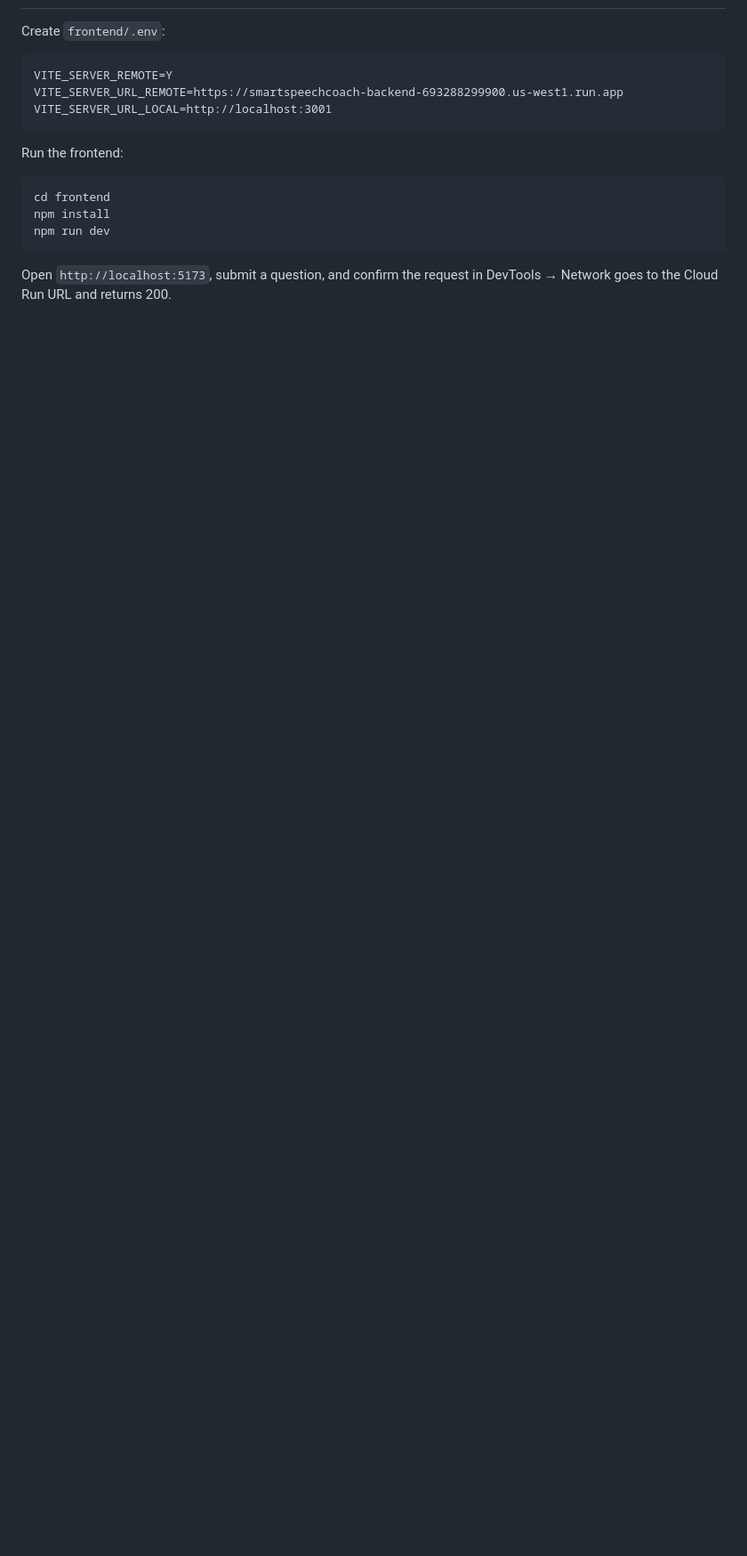
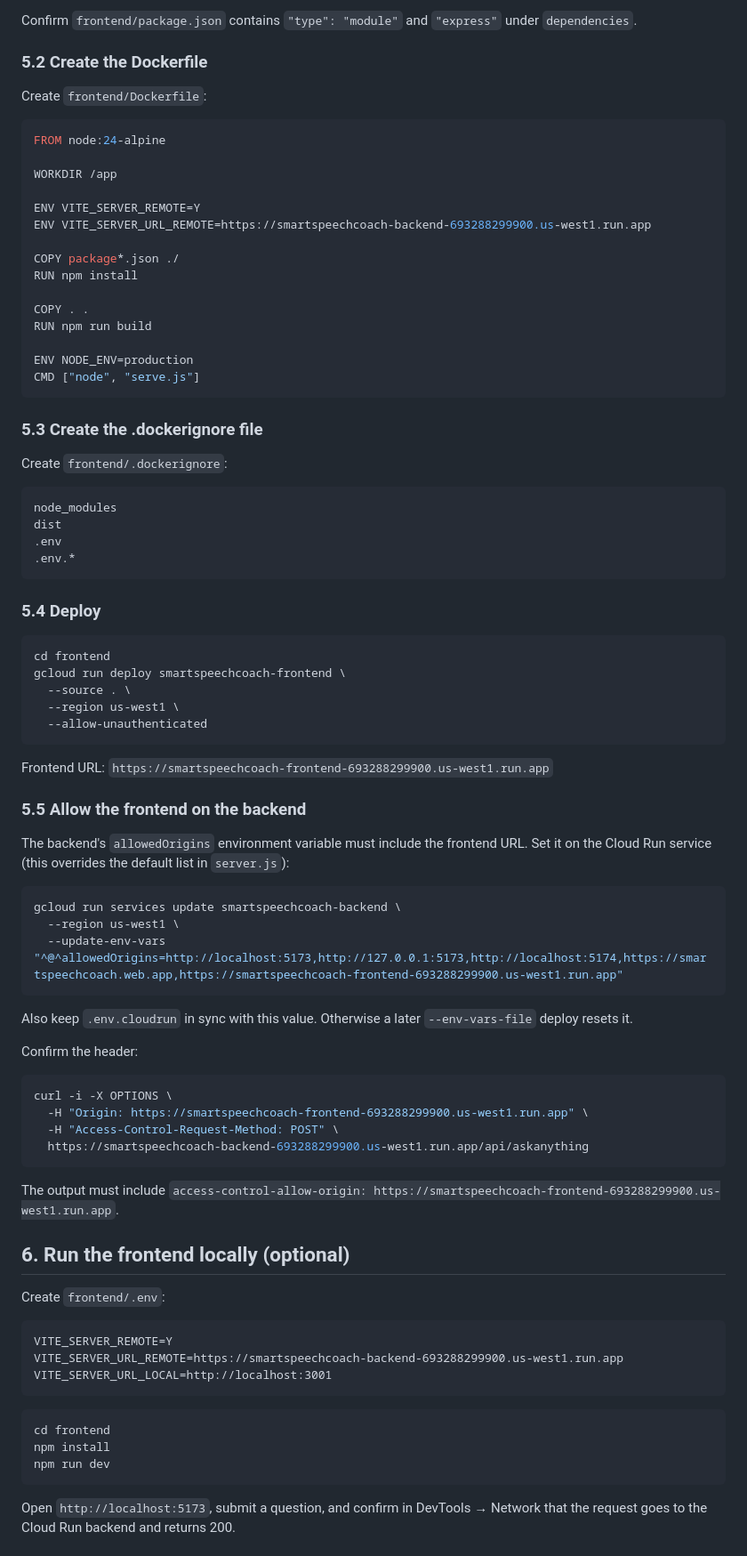
Before and after one commit to varshaverse/CS651-Team-Labs, a Markdown page: Lab3.3/README.md, the part around one of its changes. Shown at 89% size. Rendered like a GitHub page; blank space fills up the shorter version.

````diff
--- a/Lab3.3/README.md
+++ b/Lab3.3/README.md
@@ -58,3 +101,65 @@ curl -i --max-time 60 -X POST https://smartspeechcoach-backend-693288299900.us-w
+Confirm `frontend/package.json` contains `"type": "module"` and `"express"` under `dependencies`.
+
+### 5.2 Create the Dockerfile
+Create `frontend/Dockerfile`:
+```dockerfile
+FROM node:24-alpine
+
+WORKDIR /app
+
+ENV VITE_SERVER_REMOTE=Y
+ENV VITE_SERVER_URL_REMOTE=https://smartspeechcoach-backend-693288299900.us-west1.run.app
+
+COPY package*.json ./
+RUN npm install
+
+COPY . .
+RUN npm run build
+
+ENV NODE_ENV=production
+CMD ["node", "serve.js"]
+```
+
+### 5.3 Create the .dockerignore file
+Create `frontend/.dockerignore`:
+```text
+node_modules
+dist
+.env
+.env.*
+```
+
+### 5.4 Deploy
+```bash
+cd frontend
+gcloud run deploy smartspeechcoach-frontend \
+  --source . \
+  --region us-west1 \
+  --allow-unauthenticated
+```
+
+Frontend URL: `https://smartspeechcoach-frontend-693288299900.us-west1.run.app`
+
+### 5.5 Allow the frontend on the backend
+The backend's `allowedOrigins` environment variable must include the frontend URL. Set it on the Cloud Run service (this overrides the default list in `server.js`):
+```bash
+gcloud run services update smartspeechcoach-backend \
+  --region us-west1 \
+  --update-env-vars "^@^allowedOrigins=http://localhost:5173,http://127.0.0.1:5173,http://localhost:5174,https://smartspeechcoach.web.app,https://smartspeechcoach-frontend-693288299900.us-west1.run.app"
+```
+
+Also keep `.env.cloudrun` in sync with this value. Otherwise a later `--env-vars-file` deploy resets it.
+
+Confirm the header:
+```bash
+curl -i -X OPTIONS \
+  -H "Origin: https://smartspeechcoach-frontend-693288299900.us-west1.run.app" \
+  -H "Access-Control-Request-Method: POST" \
+  https://smartspeechcoach-backend-693288299900.us-west1.run.app/api/askanything
+```
+The output must include `access-control-allow-origin: https://smartspeechcoach-frontend-693288299900.us-west1.run.app`.
+
+## 6. Run the frontend locally (optional)
 Create `frontend/.env`:
 ```
 VITE_SERVER_REMOTE=Y
@@ -62,11 +167,10 @@ VITE_SERVER_URL_REMOTE=https://smartspeechcoach-backend-693288299900.us-west1.ru
 VITE_SERVER_URL_LOCAL=http://localhost:3001
 ```
 
-Run the frontend:
 ```bash
 cd frontend
 npm install
 npm run dev
 ```
-Open `http://localhost:5173`, submit a question, and confirm the request in DevTools → Network goes to the Cloud Run URL and returns 200.
+Open `http://localhost:5173`, submit a question, and confirm in DevTools → Network that the request goes to the Cloud Run backend and returns 200.
 
````
Also changed, not shown: other parts of Lab3.3/README.md (+66 -12 lines).
